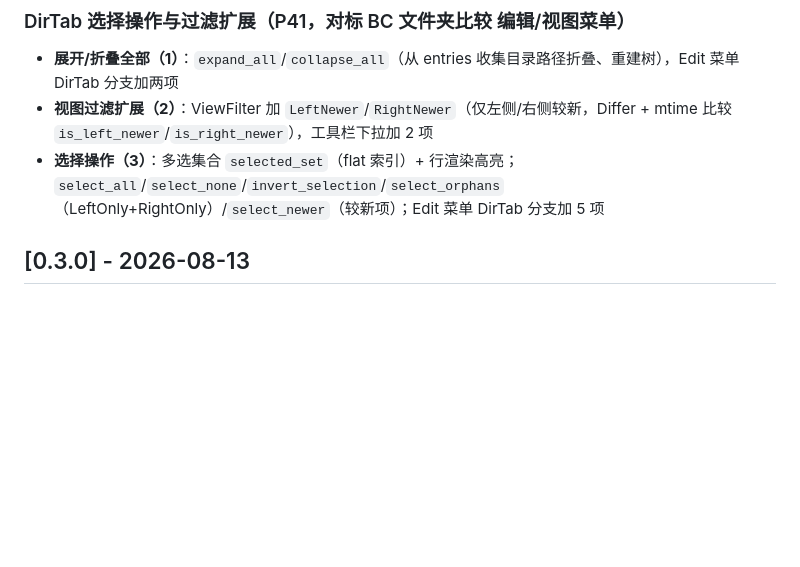
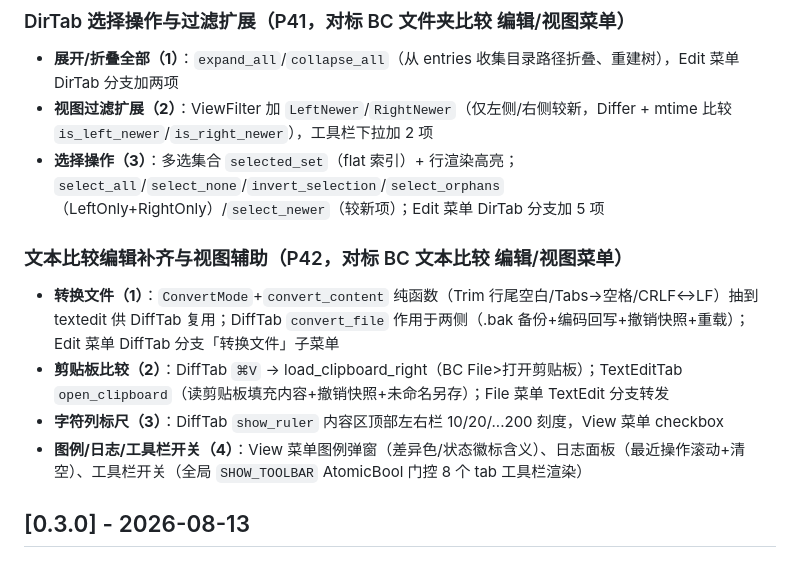
Before and after one commit to kevienkay/bcr, a Markdown page: CHANGELOG.md, the part around the change. GitHub-like rendering; blank space fills up the shorter version.

Commit message:
docs: P42 收尾 — README 顶部功能清单加 P42, CHANGELOG [Unreleased] 加 P42 条目(转换文件/剪贴板⌘V/标尺/图例日志工具栏开关)

```diff
--- a/CHANGELOG.md
+++ b/CHANGELOG.md
@@ -71,6 +71,13 @@ bcr — Beyond Compare 风格的文件对比工具（Rust 实现）。本文件
 - **展开/折叠全部（1）**：`expand_all`/`collapse_all`（从 entries 收集目录路径折叠、重建树），Edit 菜单 DirTab 分支加两项
 - **视图过滤扩展（2）**：ViewFilter 加 `LeftNewer`/`RightNewer`（仅左侧/右侧较新，Differ + mtime 比较 `is_left_newer`/`is_right_newer`），工具栏下拉加 2 项
 - **选择操作（3）**：多选集合 `selected_set`（flat 索引）+ 行渲染高亮；`select_all`/`select_none`/`invert_selection`/`select_orphans`（LeftOnly+RightOnly）/`select_newer`（较新项）；Edit 菜单 DirTab 分支加 5 项
+
+### 文本比较编辑补齐与视图辅助（P42，对标 BC 文本比较 编辑/视图菜单）
+
+- **转换文件（1）**：`ConvertMode`+`convert_content` 纯函数（Trim 行尾空白/Tabs→空格/CRLF↔LF）抽到 textedit 供 DiffTab 复用；DiffTab `convert_file` 作用于两侧（.bak 备份+编码回写+撤销快照+重载）；Edit 菜单 DiffTab 分支「转换文件」子菜单
+- **剪贴板比较（2）**：DiffTab `⌘V` → load_clipboard_right（BC File>打开剪贴板）；TextEditTab `open_clipboard`（读剪贴板填充内容+撤销快照+未命名另存）；File 菜单 TextEdit 分支转发
+- **字符列标尺（3）**：DiffTab `show_ruler` 内容区顶部左右栏 10/20/...200 刻度，View 菜单 checkbox
+- **图例/日志/工具栏开关（4）**：View 菜单图例弹窗（差异色/状态徽标含义）、日志面板（最近操作滚动+清空）、工具栏开关（全局 `SHOW_TOOLBAR` AtomicBool 门控 8 个 tab 工具栏渲染）
 
 ## [0.3.0] - 2026-08-13
 
```
Also changed, not shown: README.md (+1 -1 lines).
